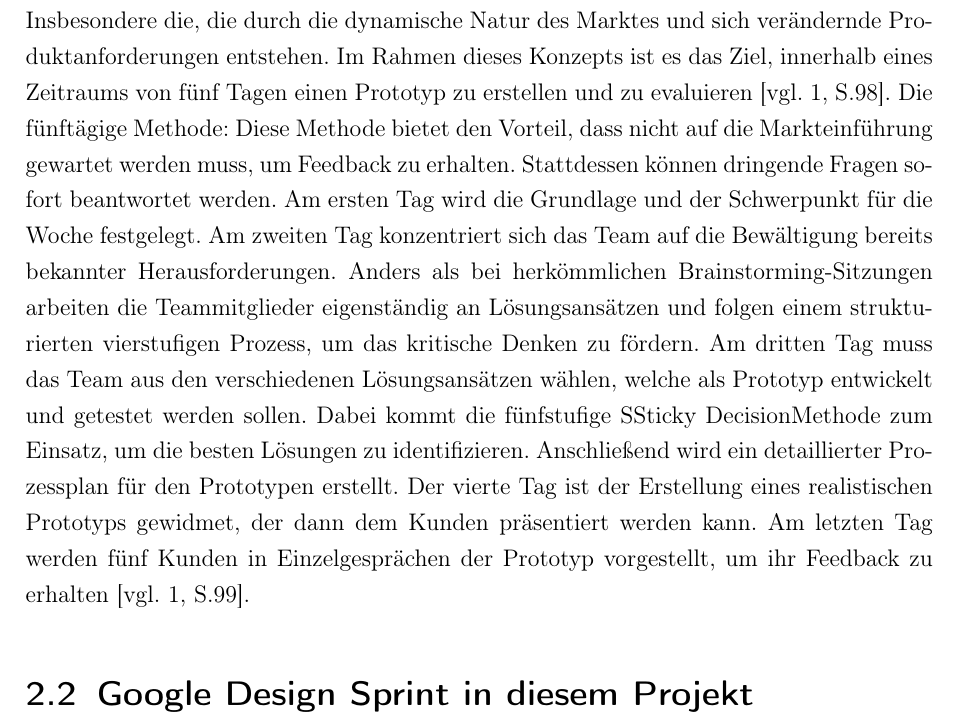
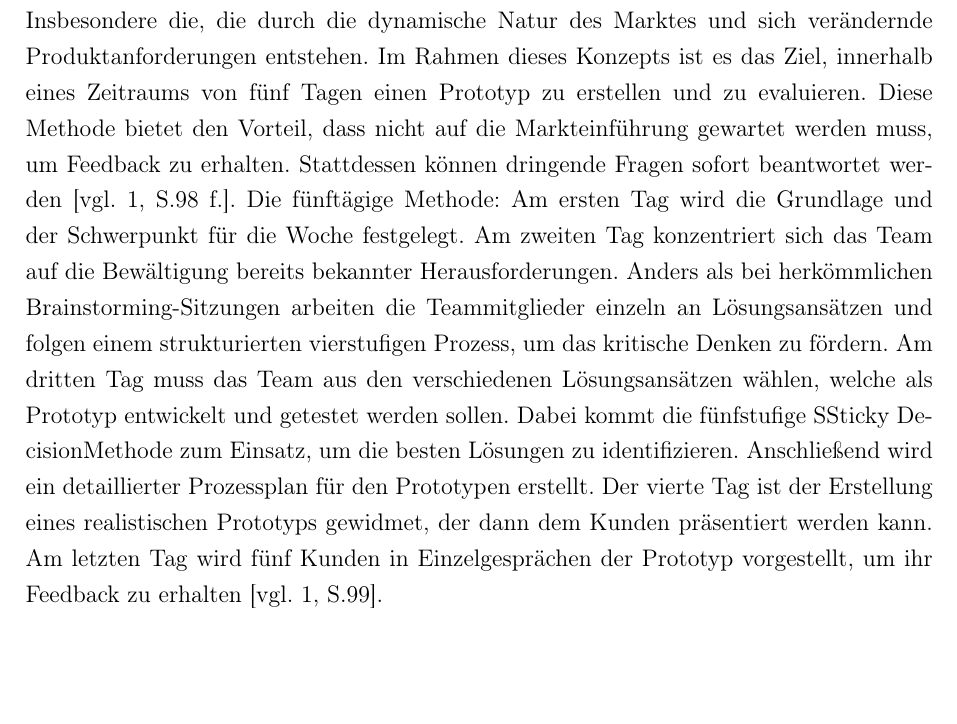
Before and after one commit to philippabele/shift-change-with-angular-draft-b, a LaTeX book (docs/main.tex, which reads docs/content/Grundlagen.tex): part of page 7 of 8, cut so that both start at the same text, the shorter picture padded with empty space. Compiled offline with pdfLaTeX.

Commit message:
Notes written in a subchapter

```diff
--- a/docs/content/Grundlagen.tex
+++ b/docs/content/Grundlagen.tex
@@ -1,11 +1,8 @@
 \chapter{Grundlagen}
 
 \section{Google Design Sprint}
-Der Google Design Sprint \ac{GDS} wurde konzipiert, um Organisationen bei der Bewältigung von Herausforderungen und Problemen zu unterstützen. Insbesondere die, die durch die dynamische Natur des Marktes und sich verändernde Produktanforderungen entstehen. Im Rahmen dieses Konzepts ist es das Ziel, innerhalb eines Zeitraums von fünf Tagen einen Prototyp zu erstellen und zu evaluieren \cite[vgl.][S.98]{Design_Sprint}.
+Der Google Design Sprint \ac{GDS} wurde konzipiert, um Organisationen bei der Bewältigung von Herausforderungen und Problemen zu unterstützen. Insbesondere die, die durch die dynamische Natur des Marktes und sich verändernde Produktanforderungen entstehen. Im Rahmen dieses Konzepts ist es das Ziel, innerhalb eines Zeitraums von fünf Tagen einen Prototyp zu erstellen und zu evaluieren. Diese Methode bietet den Vorteil, dass nicht auf die Markteinführung gewartet werden muss, um Feedback zu erhalten. Stattdessen können dringende Fragen sofort beantwortet werden \cite[vgl.][S.98 f.]{Design_Sprint}.
 Die fünftägige Methode:
-Diese Methode bietet den Vorteil, dass nicht auf die Markteinführung gewartet werden muss, um Feedback zu erhalten. Stattdessen können dringende Fragen sofort beantwortet werden.
-Am ersten Tag wird die Grundlage und der Schwerpunkt für die Woche festgelegt. Am zweiten Tag konzentriert sich das Team auf die Bewältigung bereits bekannter Herausforderungen. Anders als bei herkömmlichen Brainstorming-Sitzungen arbeiten die Teammitglieder eigenständig an Lösungsansätzen und folgen einem strukturierten vierstufigen Prozess, um das kritische Denken zu fördern.
+Am ersten Tag wird die Grundlage und der Schwerpunkt für die Woche festgelegt. Am zweiten Tag konzentriert sich das Team auf die Bewältigung bereits bekannter Herausforderungen. Anders als bei herkömmlichen Brainstorming-Sitzungen arbeiten die Teammitglieder einzeln an Lösungsansätzen und folgen einem strukturierten vierstufigen Prozess, um das kritische Denken zu fördern.
 Am dritten Tag muss das Team aus den verschiedenen Lösungsansätzen wählen, welche als Prototyp entwickelt und getestet werden sollen. Dabei kommt die fünfstufige "Sticky Decision"-Methode zum Einsatz, um die besten Lösungen zu identifizieren. Anschließend wird ein detaillierter Prozessplan für den Prototypen erstellt.
-Der vierte Tag ist der Erstellung eines realistischen Prototyps gewidmet, der dann dem Kunden präsentiert werden kann. Am letzten Tag werden fünf Kunden in Einzelgesprächen der Prototyp vorgestellt, um ihr Feedback zu erhalten \cite[vgl.][S.99]{Design_Sprint}.
-
-\section{Google Design Sprint in diesem Projekt}
+Der vierte Tag ist der Erstellung eines realistischen Prototyps gewidmet, der dann dem Kunden präsentiert werden kann. Am letzten Tag wird fünf Kunden in Einzelgesprächen der Prototyp vorgestellt, um ihr Feedback zu erhalten \cite[vgl.][S.99]{Design_Sprint}.
```
